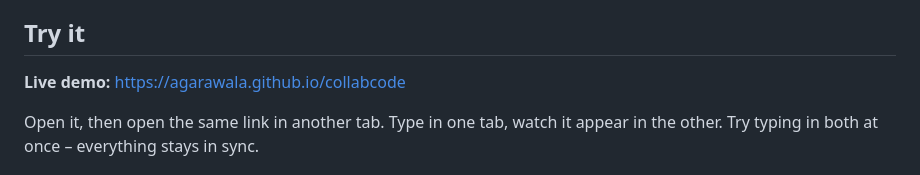
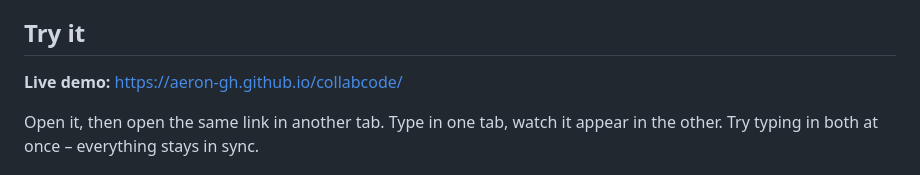
Before and after one commit to Agarawala/colabcode, a Markdown page: README.md, the part around the change. Drawn GitHub-style.

```diff
--- a/README.md
+++ b/README.md
@@ -10,7 +10,7 @@ The interesting part isn't the editor itself – it's that **multiple people can
 
 ## Try it
 
-**Live demo:** https://agarawala.github.io/collabcode
+**Live demo:** https://aeron-gh.github.io/collabcode/
 
 Open it, then open the same link in another tab. Type in one tab, watch it appear in the other. Try typing in both at once – everything stays in sync.
 
```
